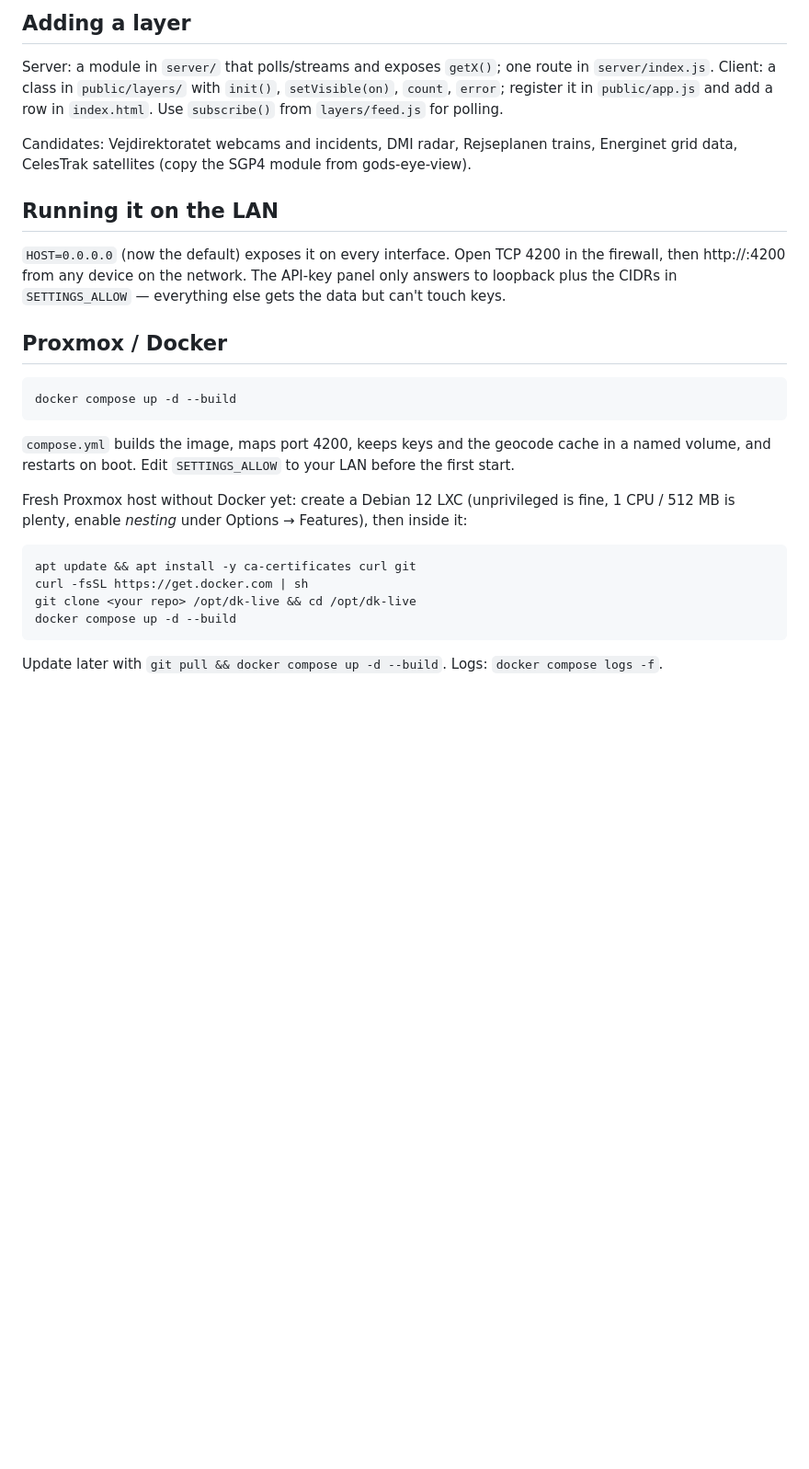
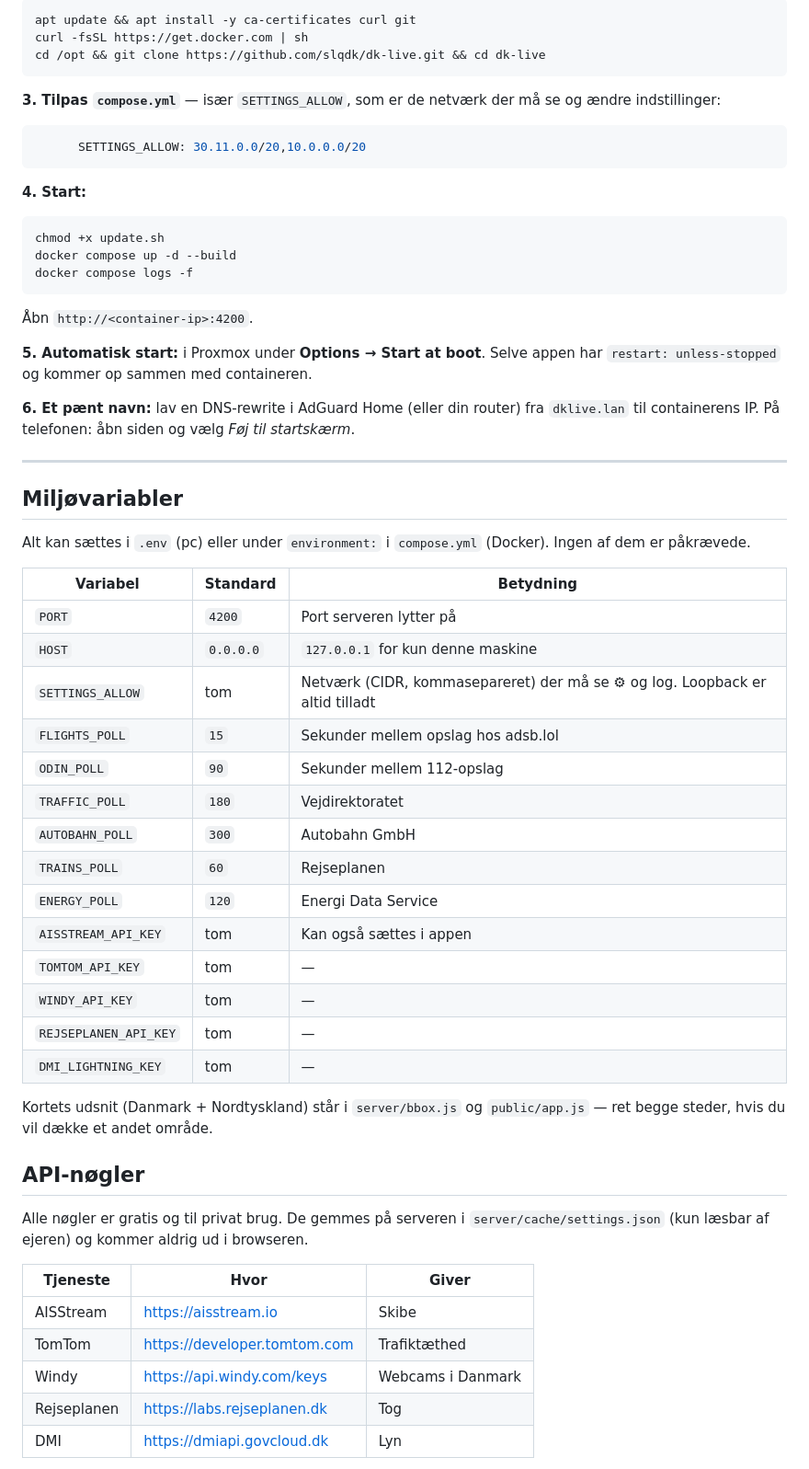
Before and after one commit to slqdk/dk-live, a Markdown page: README.md, the part around the change printed below. Shown: that part at 92% size. GitHub-like rendering; blank space fills up the shorter version.

````diff
--- a/README.md
+++ b/README.md
@@ -54,35 +90,69 @@ message before the first dash; categories in ⚙ → Data → "112-statistik –
-## Adding a layer
-
-Server: a module in `server/` that polls/streams and exposes `getX()`; one route in `server/index.js`.
-Client: a class in `public/layers/` with `init()`, `setVisible(on)`, `count`, `error`; register it in
-`public/app.js` and add a row in `index.html`. Use `subscribe()` from `layers/feed.js` for polling.
-
-Candidates: Vejdirektoratet webcams and incidents, DMI radar, Rejseplanen trains,
-Energinet grid data, CelesTrak satellites (copy the SGP4 module from gods-eye-view).
-
-## Running it on the LAN
-
-`HOST=0.0.0.0` (now the default) exposes it on every interface. Open TCP 4200 in the firewall,
-then http://<server-ip>:4200 from any device on the network. The API-key panel only answers to
-loopback plus the CIDRs in `SETTINGS_ALLOW` — everything else gets the data but can't touch keys.
-
-## Proxmox / Docker
-
-```
-docker compose up -d --build
+```bash
+apt update && apt install -y ca-certificates curl git
+curl -fsSL https://get.docker.com | sh
+cd /opt && git clone https://github.com/slqdk/dk-live.git && cd dk-live
 ```
 
-`compose.yml` builds the image, maps port 4200, keeps keys and the geocode cache in a named
-volume, and restarts on boot. Edit `SETTINGS_ALLOW` to your LAN before the first start.
+**3. Tilpas `compose.yml`** — især `SETTINGS_ALLOW`, som er de netværk der må se og ændre
+indstillinger:
 
-Fresh Proxmox host without Docker yet: create a Debian 12 LXC (unprivileged is fine, 1 CPU / 512 MB is
-plenty, enable *nesting* under Options → Features), then inside it:
-
-```
-apt update && apt install -y ca-certificates curl git
-curl -fsSL https://get.docker.com | sh
-git clone <your repo> /opt/dk-live && cd /opt/dk-live
-docker compose up -d --build
+```yaml
+      SETTINGS_ALLOW: 30.11.0.0/20,10.0.0.0/20
 ```
 
-Update later with `git pull && docker compose up -d --build`. Logs: `docker compose logs -f`.
+**4. Start:**
+
+```bash
+chmod +x update.sh
+docker compose up -d --build
+docker compose logs -f
+```
+
+Åbn `http://<container-ip>:4200`.
+
+**5. Automatisk start:** i Proxmox under **Options → Start at boot**. Selve appen har
+`restart: unless-stopped` og kommer op sammen med containeren.
+
+**6. Et pænt navn:** lav en DNS-rewrite i AdGuard Home (eller din router) fra `dklive.lan` til
+containerens IP. På telefonen: åbn siden og vælg *Føj til startskærm*.
+
+---
+
+## Miljøvariabler
+
+Alt kan sættes i `.env` (pc) eller under `environment:` i `compose.yml` (Docker). Ingen af dem er
+påkrævede.
+
+| Variabel | Standard | Betydning |
+| --- | --- | --- |
+| `PORT` | `4200` | Port serveren lytter på |
+| `HOST` | `0.0.0.0` | `127.0.0.1` for kun denne maskine |
+| `SETTINGS_ALLOW` | tom | Netværk (CIDR, kommasepareret) der må se ⚙ og log. Loopback er altid tilladt |
+| `FLIGHTS_POLL` | `15` | Sekunder mellem opslag hos adsb.lol |
+| `ODIN_POLL` | `90` | Sekunder mellem 112-opslag |
+| `TRAFFIC_POLL` | `180` | Vejdirektoratet |
+| `AUTOBAHN_POLL` | `300` | Autobahn GmbH |
+| `TRAINS_POLL` | `60` | Rejseplanen |
+| `ENERGY_POLL` | `120` | Energi Data Service |
+| `AISSTREAM_API_KEY` | tom | Kan også sættes i appen |
+| `TOMTOM_API_KEY` | tom | — |
+| `WINDY_API_KEY` | tom | — |
+| `REJSEPLANEN_API_KEY` | tom | — |
+| `DMI_LIGHTNING_KEY` | tom | — |
+
+Kortets udsnit (Danmark + Nordtyskland) står i `server/bbox.js` og `public/app.js` — ret begge
+steder, hvis du vil dække et andet område.
+
+## API-nøgler
+
+Alle nøgler er gratis og til privat brug. De gemmes på serveren i `server/cache/settings.json`
+(kun læsbar af ejeren) og kommer aldrig ud i browseren.
+
+| Tjeneste | Hvor | Giver |
+| --- | --- | --- |
+| AISStream | <https://aisstream.io> | Skibe |
+| TomTom | <https://developer.tomtom.com> | Trafiktæthed |
+| Windy | <https://api.windy.com/keys> | Webcams i Danmark |
+| Rejseplanen | <https://labs.rejseplanen.dk> | Tog |
+| DMI | <https://dmiapi.govcloud.dk> | Lyn |
+
````
Also changed, not shown: other parts of README.md (+173 -40 lines), docs/BILLEDER.md (added, +10 -0 lines), docs/README.en.md (added, +88 -0 lines), docs/beredskabsalarmer.png (added), docs/fly-popup.png (added), docs/indstillinger.png (added), 1 other file.
